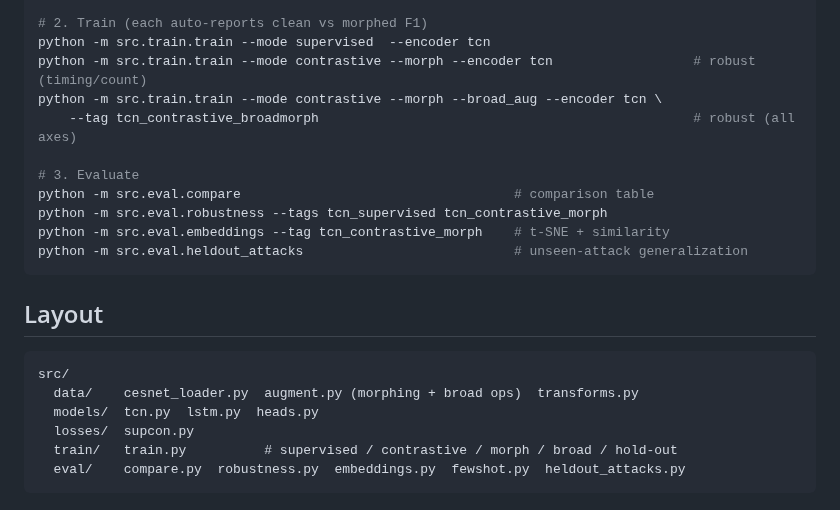
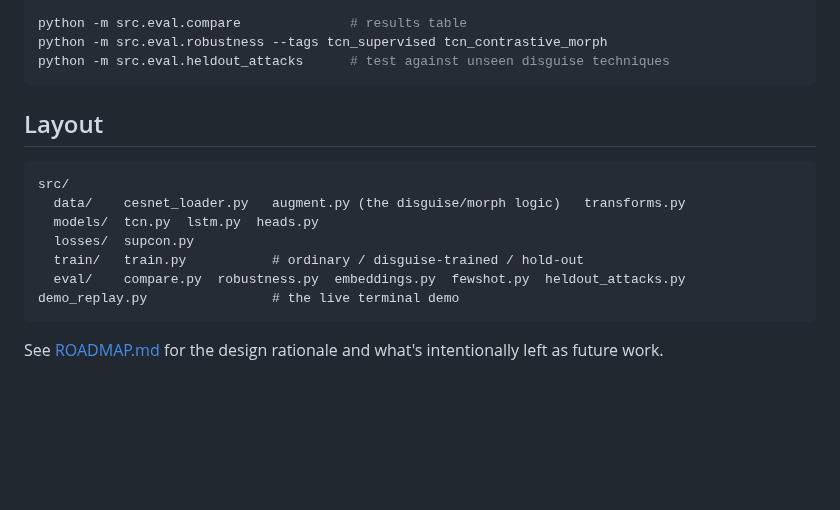
Before and after one commit to shreyasNaik0101/NetEmbedAI, a Markdown page: README.md, the part around one of its changes. Drawn GitHub-style; blank space fills up the shorter version.

````diff
--- a/README.md
+++ b/README.md
@@ -118,24 +85,19 @@ python -m src.data.cesnet_loader
 
-# 2. Train (each auto-reports clean vs morphed F1)
-python -m src.train.train --mode supervised  --encoder tcn
-python -m src.train.train --mode contrastive --morph --encoder tcn                  # robust (timing/count)
-python -m src.train.train --mode contrastive --morph --broad_aug --encoder tcn \
-    --tag tcn_contrastive_broadmorph                                                # robust (all axes)
-
-# 3. Evaluate
-python -m src.eval.compare                                   # comparison table
+python -m src.eval.compare              # results table
 python -m src.eval.robustness --tags tcn_supervised tcn_contrastive_morph
-python -m src.eval.embeddings --tag tcn_contrastive_morph    # t-SNE + similarity
-python -m src.eval.heldout_attacks                           # unseen-attack generalization
+python -m src.eval.heldout_attacks      # test against unseen disguise techniques
 ```
 
 ## Layout
 
 ```
 src/
-  data/    cesnet_loader.py  augment.py (morphing + broad ops)  transforms.py
+  data/    cesnet_loader.py   augment.py (the disguise/morph logic)   transforms.py
   models/  tcn.py  lstm.py  heads.py
   losses/  supcon.py
-  train/   train.py          # supervised / contrastive / morph / broad / hold-out
+  train/   train.py           # ordinary / disguise-trained / hold-out
   eval/    compare.py  robustness.py  embeddings.py  fewshot.py  heldout_attacks.py
+demo_replay.py                # the live terminal demo
 ```
+
+See [ROADMAP.md](ROADMAP.md) for the design rationale and what's intentionally left as future work.
````
Also changed, not shown: other parts of README.md (+65 -98 lines), assets/morph_demo.gif (added), assets/morph_demo.png (added), 1 other file.
